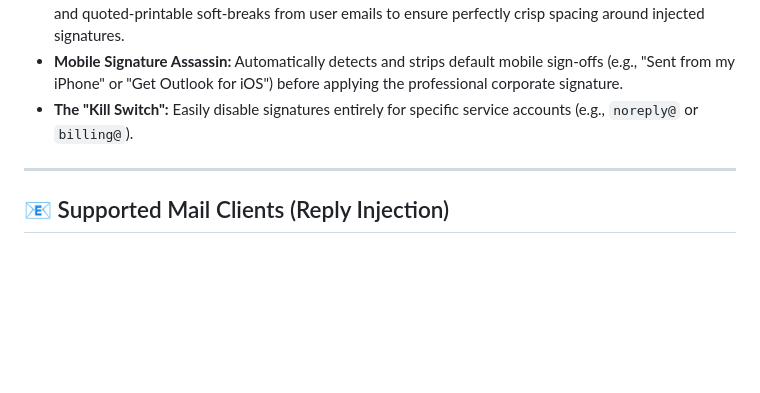
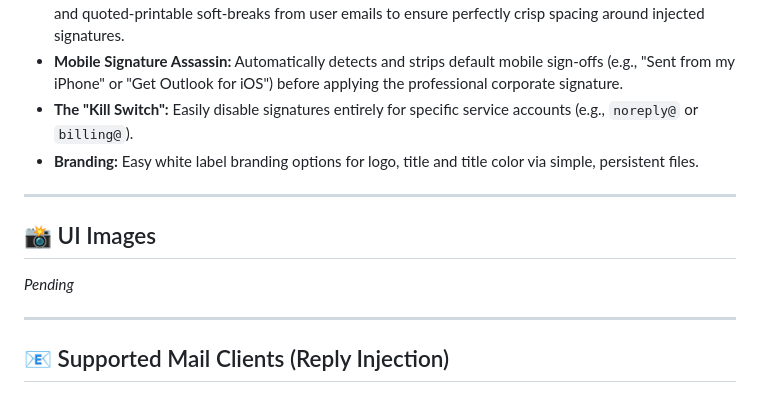
Before and after one commit to TylerHats/OpenSigWeave, a Markdown page: README.md, the part around the change. Drawn GitHub-style; blank space fills up the shorter version.

```diff
--- a/README.md
+++ b/README.md
@@ -15,6 +15,11 @@ Instead of forcing users to configure signatures in their individual mail client
 * **Whitespace Normalization (The "Peeler"):** Aggressively strips rogue HTML spaces, empty paragraphs, and quoted-printable soft-breaks from user emails to ensure perfectly crisp spacing around injected signatures.
 * **Mobile Signature Assassin:** Automatically detects and strips default mobile sign-offs (e.g., "Sent from my iPhone" or "Get Outlook for iOS") before applying the professional corporate signature.
 * **The "Kill Switch":** Easily disable signatures entirely for specific service accounts (e.g., `noreply@` or `billing@`).
+* **Branding:** Easy white label branding options for logo, title and title color via simple, persistent files.
+
+---
+## 📸 UI Images
+*Pending*
 
 ---
 
```
